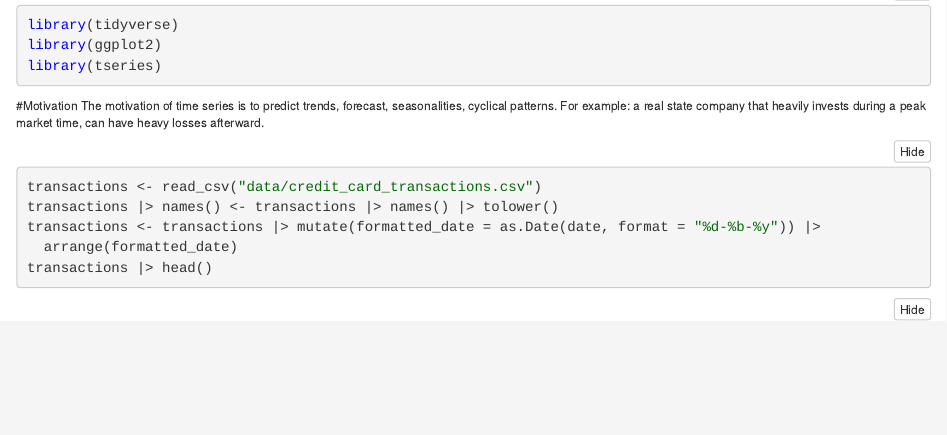
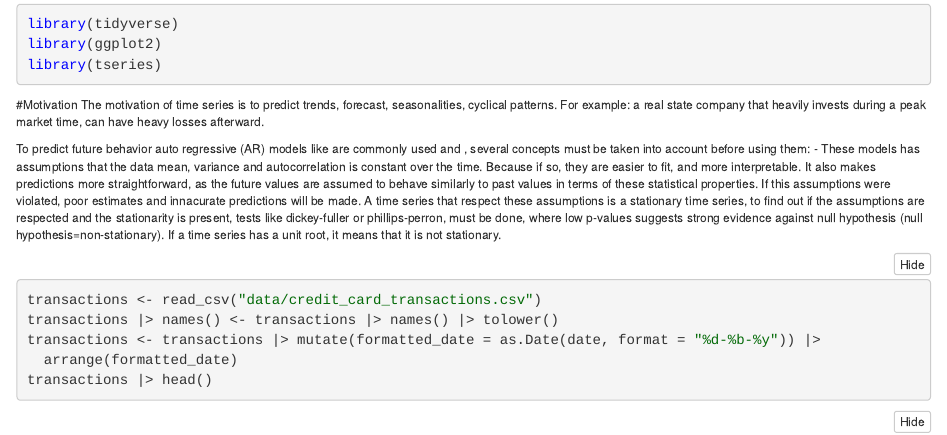
Before and after one commit to ViniciusKos/daily_studies, an R Markdown document (time_series_fundamentals.Rmd): the page in a window 1100 px wide, from 150 px down. The pictures show the output file time_series_fundamentals.nb.html that the author committed with the source, opened offline.

Commit message:
time series motivation

````diff
--- a/time_series_fundamentals.Rmd
+++ b/time_series_fundamentals.Rmd
@@ -55,6 +55,12 @@ library(tseries)
 The motivation of time series is to predict trends, forecast, seasonalities, cyclical patterns.
 For example: a real state company that heavily invests during a peak market time, can have heavy losses afterward.
 
+To predict future behavior auto regressive (AR) models like  are commonly used and , several concepts must be taken into account before using them:
+- These models has assumptions that the data mean, variance and autocorrelation is constant over the time. Because if so, they are easier to fit, and more interpretable. It also makes predictions more straightforward, as the future values are assumed to behave similarly to past values in terms of these statistical properties.
+If this assumptions were violated, poor estimates and innacurate predictions will be made.
+A time series that respect these assumptions is a stationary time series, to find out if the assumptions are respected and the stationarity is present, tests like dickey-fuller or phillips-perron, must be done, where low p-values suggests strong evidence against null hypothesis (null hypothesis=non-stationary).
+If a time series has a unit root, it means that it is not stationary.
+
 
 
 ```{r}
````
Also changed, not shown: time_series_fundamentals.nb.html.
